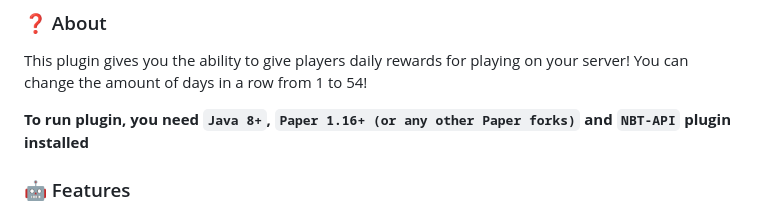
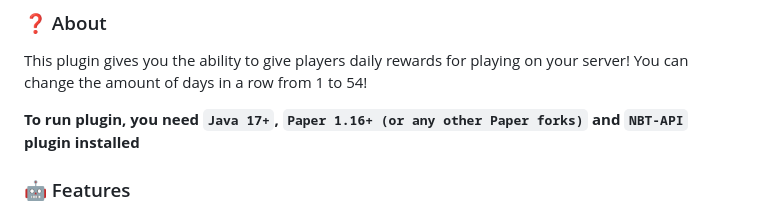
Before and after one commit to BX-Team/NDailyRewards, a Markdown page: README.md, the part around the change. GitHub-like rendering.

Commit message:
[ci-skip] change java version to 17
to run plugin, you need java 17 minimum

```diff
--- a/README.md
+++ b/README.md
@@ -13,7 +13,7 @@
 This plugin gives you the ability to give players daily rewards for playing on your server!
 You can change the amount of days in a row from 1 to 54!
 
-**To run plugin, you need `Java 8+`, `Paper 1.16+ (or any other Paper forks)` and `NBT-API` plugin installed**
+**To run plugin, you need `Java 17+`, `Paper 1.16+ (or any other Paper forks)` and `NBT-API` plugin installed**
 
 ### 🤖 Features
 - MySQL and SQLite support
```
